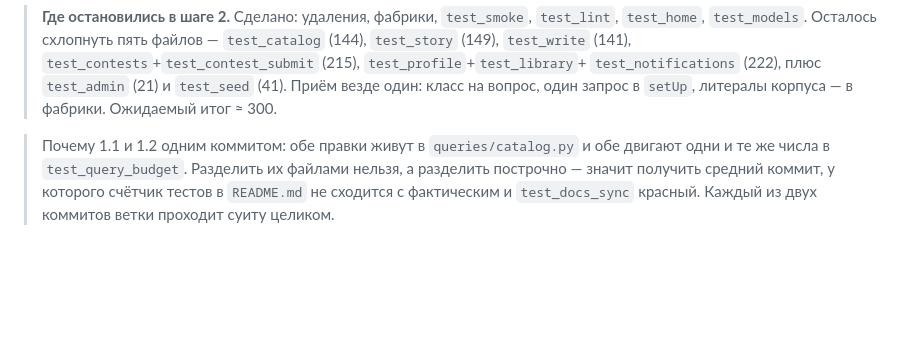
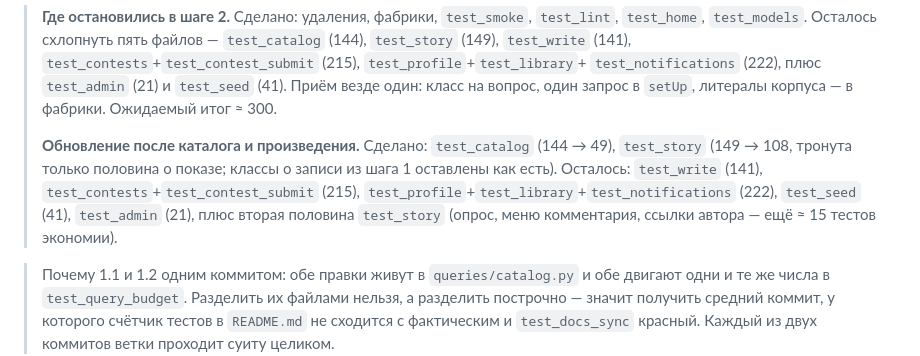
Before and after one commit to dauletra/balaproza, a Markdown page: PLAN-OPTIMIZATION.md, the part around the change. GitHub-like rendering; blank space fills up the shorter version.

Commit message:
Отметить в журнале каталог и произведение
Co-Authored-By: Claude Opus 5 <noreply@anthropic.com>

```diff
--- a/PLAN-OPTIMIZATION.md
+++ b/PLAN-OPTIMIZATION.md
@@ -688,6 +688,14 @@ test_seed.py         test_lint.py
 > `test_notifications` (222), плюс `test_admin` (21) и `test_seed` (41).
 > Приём везде один: класс на вопрос, один запрос в `setUp`, литералы
 > корпуса — в фабрики. Ожидаемый итог ≈ 300.
+>
+> **Обновление после каталога и произведения.** Сделано: `test_catalog`
+> (144 → 49), `test_story` (149 → 108, тронута только половина о показе;
+> классы о записи из шага 1 оставлены как есть). Осталось:
+> `test_write` (141), `test_contests`+`test_contest_submit` (215),
+> `test_profile`+`test_library`+`test_notifications` (222),
+> `test_seed` (41), `test_admin` (21), плюс вторая половина `test_story`
+> (опрос, меню комментария, ссылки автора — ещё ≈ 15 тестов экономии).
 
 > Почему 1.1 и 1.2 одним коммитом: обе правки живут в `queries/catalog.py`
 > и обе двигают одни и те же числа в `test_query_budget`. Разделить их
```
